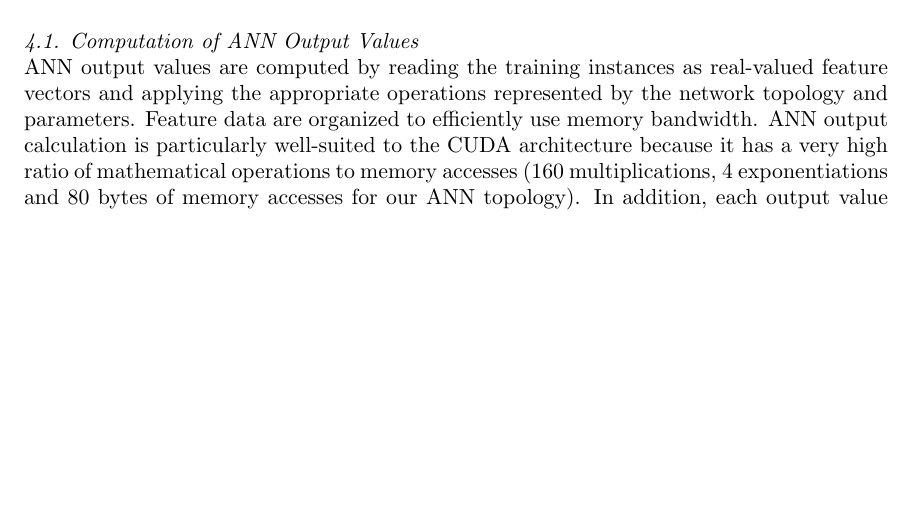
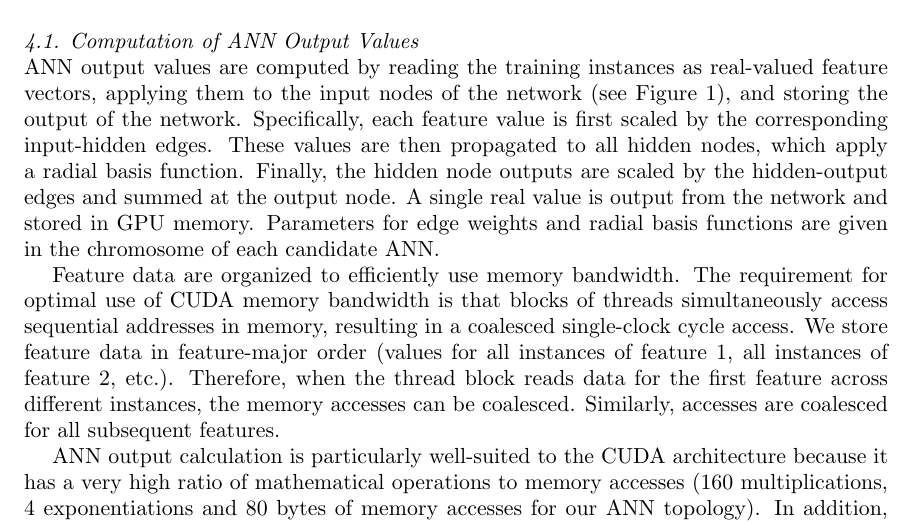
Before and after one commit to cpatulea/evolution, a LaTeX document (doc/HPCS-proceedings-paper.tex): part of page 5 of 8, cut so that both start at the same text, the shorter picture padded with empty space. Compiled offline with pdfLaTeX.

Commit message:
Add clarification to computation of ANN values
git-svn-id: http://svn.scesoc.ca/evolution/trunk@127 fee98b4c-d1c3-4d34-9525-a468159e4a48

```diff
--- a/doc/HPCS-proceedings-paper.tex
+++ b/doc/HPCS-proceedings-paper.tex
@@ -150,7 +150,11 @@ Items 1, 2 and 3 were all implemented on the CUDA platform and are described in
 % ----------------------------------------------------------------------------
 \subsection{Computation of ANN Output Values} \label{ANNcomp}
 % ----------------------------------------------------------------------------
-ANN output values are computed by reading the training instances as real-valued feature vectors and applying the appropriate operations represented by the network topology and parameters. Feature data are organized to efficiently use memory bandwidth. ANN output calculation is particularly well-suited to the CUDA architecture because it has a very high ratio of mathematical operations to memory accesses (160 multiplications, 4 exponentiations and 80 bytes of memory accesses for our ANN topology). In addition, each output value depends only on the current ANN parameters and one training instance's feature values. Therefore, parallelization of this step scales particularly well with hardware capabilities.
+ANN output values are computed by reading the training instances as real-valued feature vectors, applying them to the input nodes of the network (see Figure~\ref{fig:ann-chromosome}), and storing the output of the network. Specifically, each feature value is first scaled by the corresponding input-hidden edges. These values are then propagated to all hidden nodes, which apply a radial basis function. Finally, the hidden node outputs are scaled by the hidden-output edges and summed at the output node. A single real value is output from the network and stored in GPU memory. Parameters for edge weights and radial basis functions are given in the chromosome of each candidate ANN.
+
+Feature data are organized to efficiently use memory bandwidth. The requirement for optimal use of CUDA memory bandwidth is that blocks of threads simultaneously access sequential addresses in memory, resulting in a coalesced single-clock cycle access. We store feature data in feature-major order (values for all instances of feature 1, all instances of feature 2, etc.). Therefore, when the thread block reads data for the first feature across different instances, the memory accesses can be coalesced. Similarly, accesses are coalesced for all subsequent features.
+
+ANN output calculation is particularly well-suited to the CUDA architecture because it has a very high ratio of mathematical operations to memory accesses (160 multiplications, 4 exponentiations and 80 bytes of memory accesses for our ANN topology). In addition, each output value depends only on the current ANN parameters and one training instance's feature values. Therefore, parallelization of this step scales particularly well with hardware capabilities.
 
 % ----------------------------------------------------------------------------
 \subsection{Calculation of Top 20\% Threshold} \label{top20}
```
